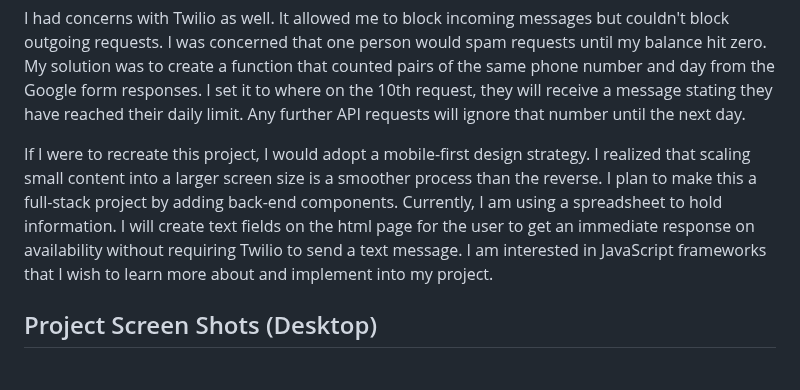
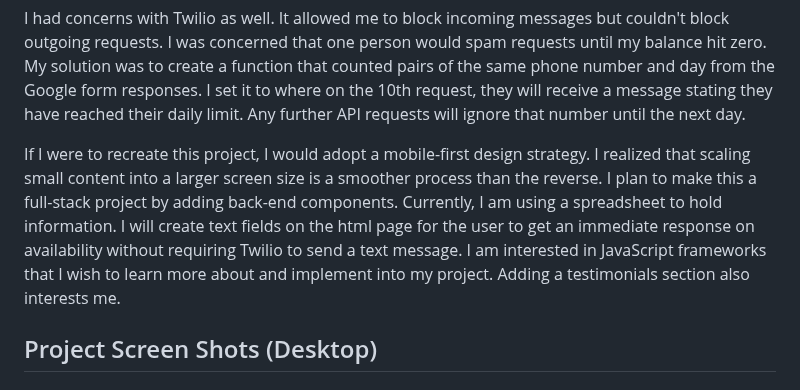
Before and after one commit to johnnyj2608/RomanticHut, a Markdown page: README.md, the part around the change. Rendered like a GitHub page.

```diff
--- a/README.md
+++ b/README.md
@@ -52,7 +52,7 @@ One of the biggest challenges was the time required to load the content. My desi
 
 I had concerns with Twilio as well. It allowed me to block incoming messages but couldn't block outgoing requests. I was concerned that one person would spam requests until my balance hit zero. My solution was to create a function that counted pairs of the same phone number and day from the Google form responses. I set it to where on the 10th request, they will receive a message stating they have reached their daily limit. Any further API requests will ignore that number until the next day.
 
-If I were to recreate this project, I would adopt a mobile-first design strategy. I realized that scaling small content into a larger screen size is a smoother process than the reverse. I plan to make this a full-stack project by adding back-end components. Currently, I am using a spreadsheet to hold information. I will create text fields on the html page for the user to get an immediate response on availability without requiring Twilio to send a text message. I am interested in JavaScript frameworks that I wish to learn more about and implement into my project.
+If I were to recreate this project, I would adopt a mobile-first design strategy. I realized that scaling small content into a larger screen size is a smoother process than the reverse. I plan to make this a full-stack project by adding back-end components. Currently, I am using a spreadsheet to hold information. I will create text fields on the html page for the user to get an immediate response on availability without requiring Twilio to send a text message. I am interested in JavaScript frameworks that I wish to learn more about and implement into my project. Adding a testimonials section also interests me.
 
 
 ## Project Screen Shots (Desktop)
```
